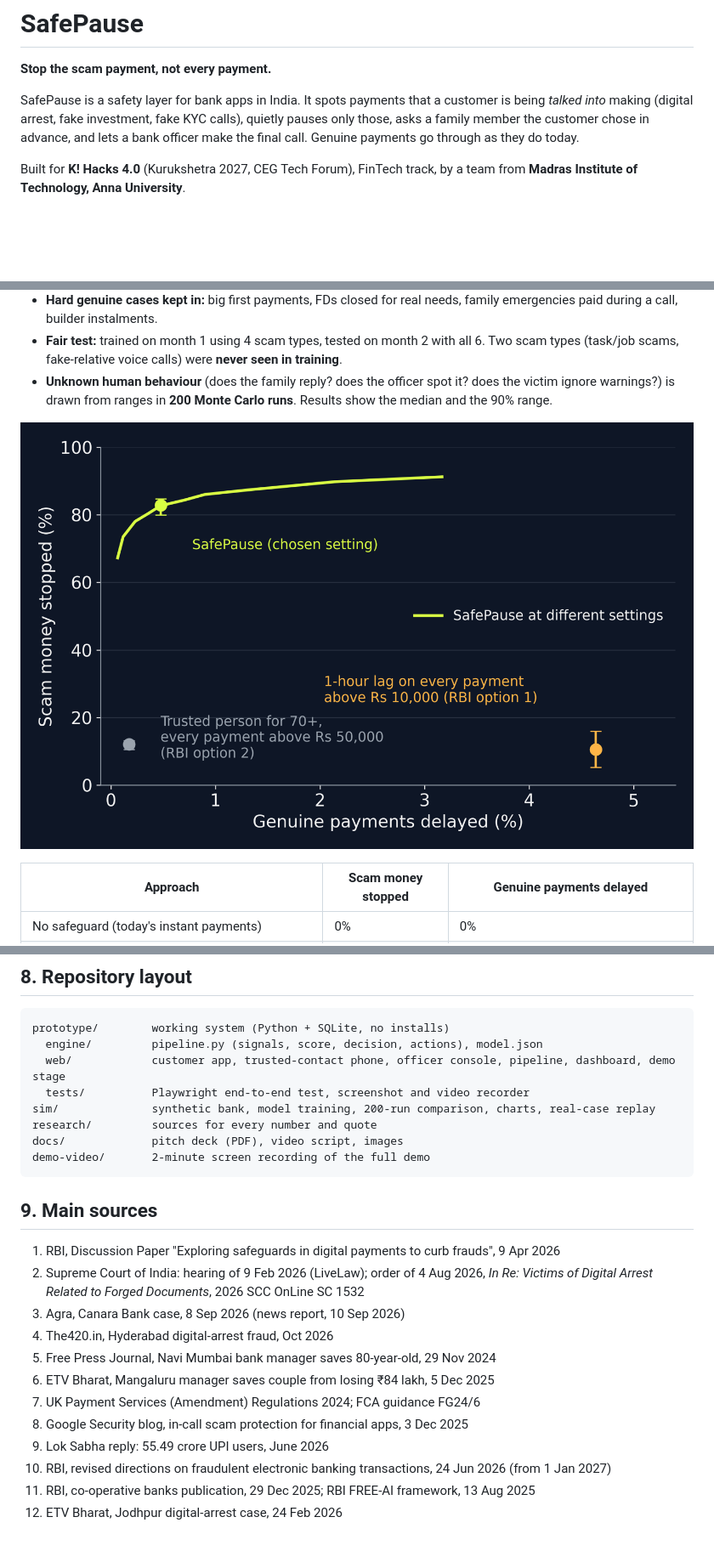
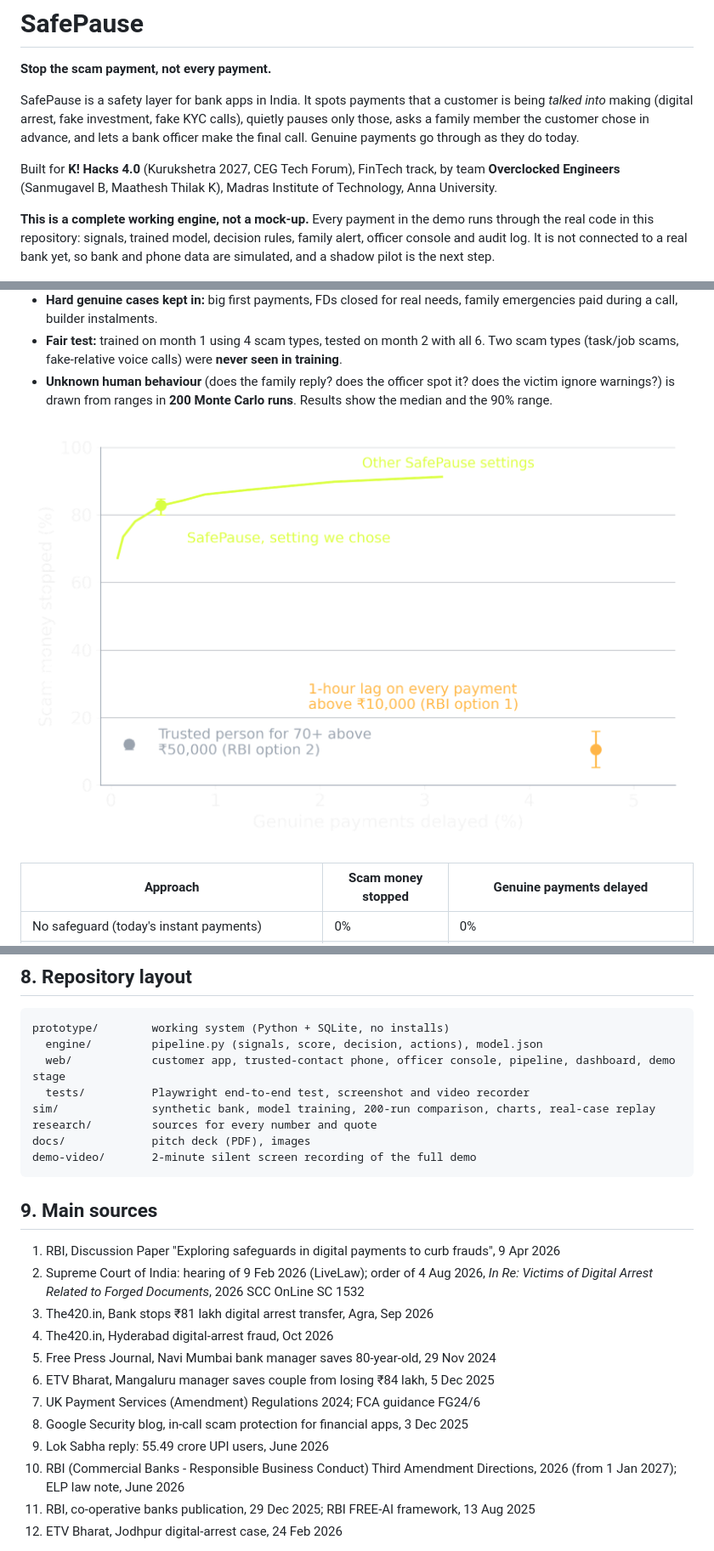
Before and after one commit to Sanmugavel1/SafePause, a Markdown page: README.md, 3 parts joined by grey strips. Shown at 85% size. Drawn GitHub-style; pictures changed too: docs/images/tradeoff.png; blank space fills up the shorter version.

Commit message:
Update deck, demo and docs; fix stale demo state and corrected sources

````diff
--- a/README.md
+++ b/README.md
@@ -4,7 +4,9 @@
 
 SafePause is a safety layer for bank apps in India. It spots payments that a customer is being *talked into* making (digital arrest, fake investment, fake KYC calls), quietly pauses only those, asks a family member the customer chose in advance, and lets a bank officer make the final call. Genuine payments go through as they do today.
 
-Built for **K! Hacks 4.0** (Kurukshetra 2027, CEG Tech Forum), FinTech track, by a team from **Madras Institute of Technology, Anna University**.
+Built for **K! Hacks 4.0** (Kurukshetra 2027, CEG Tech Forum), FinTech track, by team **Overclocked Engineers** (Sanmugavel B, Maathesh Thilak K), Madras Institute of Technology, Anna University.
+
+**This is a complete working engine, not a mock-up.** Every payment in the demo runs through the real code in this repository: signals, trained model, decision rules, family alert, officer console and audit log. It is not connected to a real bank yet, so bank and phone data are simulated, and a shadow pilot is the next step.
 
 ![SafePause live demo: customer app, son's phone, officer console and pipeline](docs/images/demo_step_7.png)
 *The working prototype: a ₹4.8 lakh digital-arrest payment has just been stopped and the money is back in the customer's account.*
@@ -203,22 +205,22 @@ prototype/        working system (Python + SQLite, no installs)
   tests/          Playwright end-to-end test, screenshot and video recorder
 sim/              synthetic bank, model training, 200-run comparison, charts, real-case replay
 research/         sources for every number and quote
-docs/             pitch deck (PDF), video script, images
-demo-video/       2-minute screen recording of the full demo
+docs/             pitch deck (PDF), images
+demo-video/       2-minute silent screen recording of the full demo
 ```
 
 ## 9. Main sources
 
 1. RBI, Discussion Paper "Exploring safeguards in digital payments to curb frauds", 9 Apr 2026
 2. Supreme Court of India: hearing of 9 Feb 2026 (LiveLaw); order of 4 Aug 2026, *In Re: Victims of Digital Arrest Related to Forged Documents*, 2026 SCC OnLine SC 1532
-3. Agra, Canara Bank case, 8 Sep 2026 (news report, 10 Sep 2026)
+3. The420.in, Bank stops ₹81 lakh digital arrest transfer, Agra, Sep 2026
 4. The420.in, Hyderabad digital-arrest fraud, Oct 2026
 5. Free Press Journal, Navi Mumbai bank manager saves 80-year-old, 29 Nov 2024
 6. ETV Bharat, Mangaluru manager saves couple from losing ₹84 lakh, 5 Dec 2025
 7. UK Payment Services (Amendment) Regulations 2024; FCA guidance FG24/6
 8. Google Security blog, in-call scam protection for financial apps, 3 Dec 2025
 9. Lok Sabha reply: 55.49 crore UPI users, June 2026
-10. RBI, revised directions on fraudulent electronic banking transactions, 24 Jun 2026 (from 1 Jan 2027)
+10. RBI (Commercial Banks - Responsible Business Conduct) Third Amendment Directions, 2026 (from 1 Jan 2027); ELP law note, June 2026
 11. RBI, co-operative banks publication, 29 Dec 2025; RBI FREE-AI framework, 13 Aug 2025
 12. ETV Bharat, Jodhpur digital-arrest case, 24 Feb 2026
 
````
Also changed, not shown: other parts of README.md (+5 -5 lines), research/RESEARCH_NOTES.md (+2 -0 lines), 8 other files.
